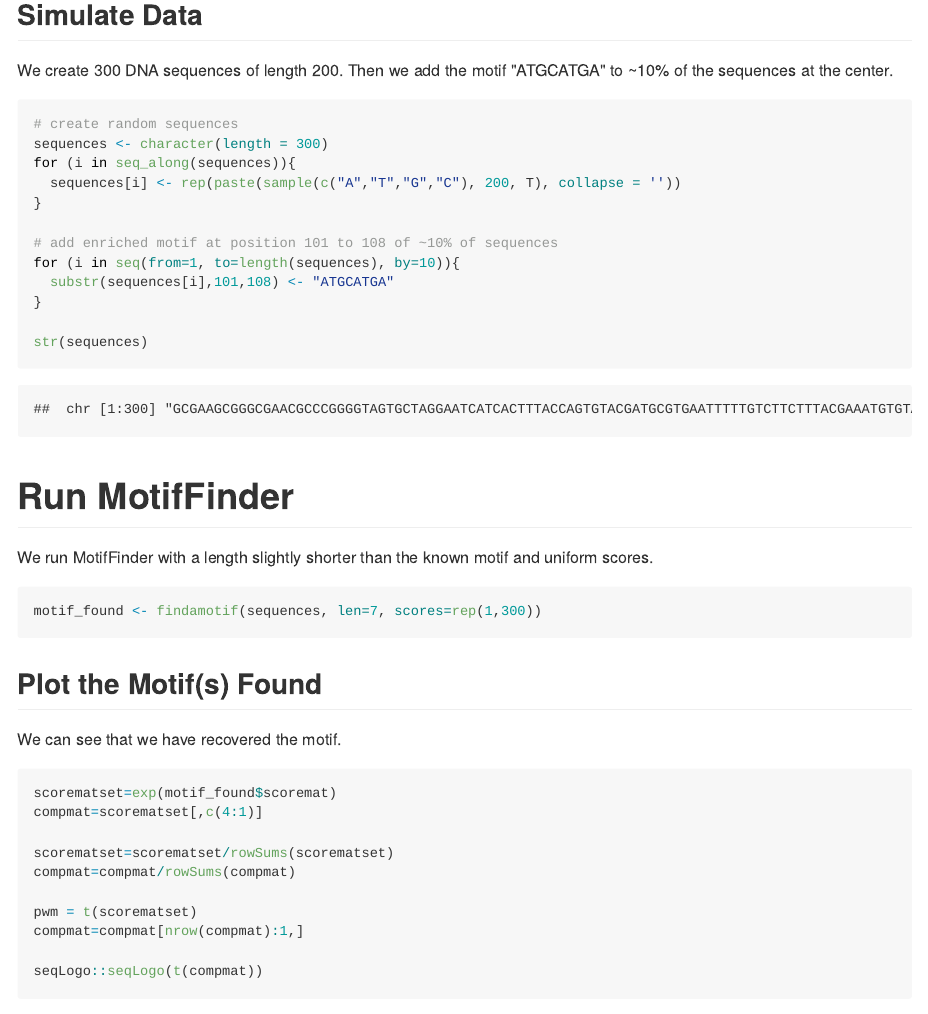
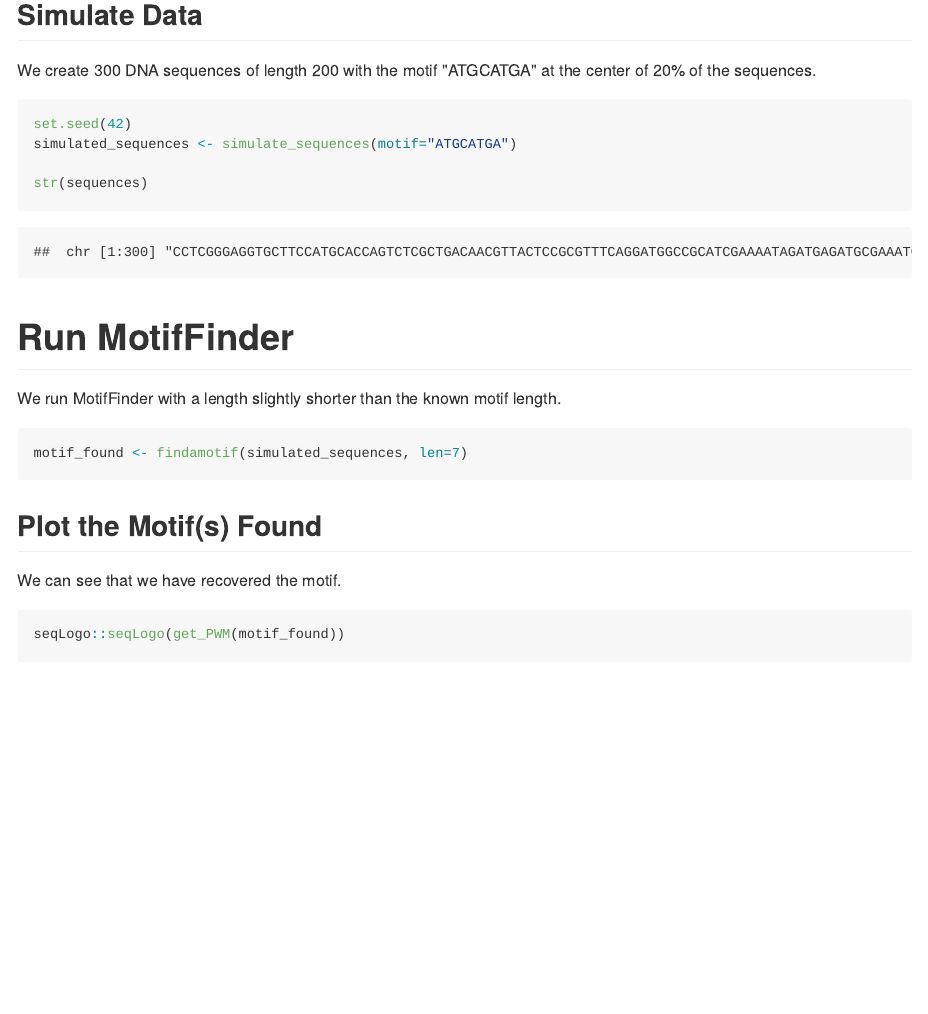
Before and after one commit to MyersGroup/MotifFinder, an R Markdown document (vignettes/vignette.Rmd): the page in a window 1100 px wide, from 160 px down. The pictures show the output file vignettes/vignette.md that the author committed with the source, drawn offline in the style of GitHub.

Commit message:
update examples

````diff
--- a/vignettes/vignette.Rmd
+++ b/vignettes/vignette.Rmd
@@ -20,43 +20,24 @@ knitr::opts_chunk$set(fig.width=10)
 ```
 
 ## Simulate Data
-We create 300 DNA sequences of length 200.
-Then we add the motif "ATGCATGA" to ~10% of the sequences at the center.
+We create 300 DNA sequences of length 200 with the motif "ATGCATGA" at the center of 20% of the sequences.
 
 ```{r}
-# create random sequences
-sequences <- character(length = 300)
-for (i in seq_along(sequences)){
-  sequences[i] <- rep(paste(sample(c("A","T","G","C"), 200, T), collapse = ''))
-}
-
-# add enriched motif at position 101 to 108 of ~10% of sequences
-for (i in seq(from=1, to=length(sequences), by=10)){
-  substr(sequences[i],101,108) <- "ATGCATGA"
-}
+set.seed(42)
+simulated_sequences <- simulate_sequences(motif="ATGCATGA")
 
 str(sequences)
 ```
 
 # Run MotifFinder
-We run MotifFinder with a length slightly shorter than the known motif and uniform scores.
+We run MotifFinder with a length slightly shorter than the known motif length.
 
 ```{r, results='hide'}
-motif_found <- findamotif(sequences, len=7, scores=rep(1,300))
+motif_found <- findamotif(simulated_sequences, len=7)
 ```
 
 ## Plot the Motif(s) Found
 We can see that we have recovered the motif.
 
 ```{r}
-
-scorematset=exp(motif_found$scoremat)
-compmat=scorematset[,c(4:1)]
-
-scorematset=scorematset/rowSums(scorematset)
-compmat=compmat/rowSums(compmat)
-
-pwm = t(scorematset)
-compmat=compmat[nrow(compmat):1,]
-
-seqLogo::seqLogo(t(compmat))
+seqLogo::seqLogo(get_PWM(motif_found))
````
Also changed, not shown: README.md, vignettes/vignette.md, vignettes/vignette.Rmd (2 more changed lines), 3 other files.
